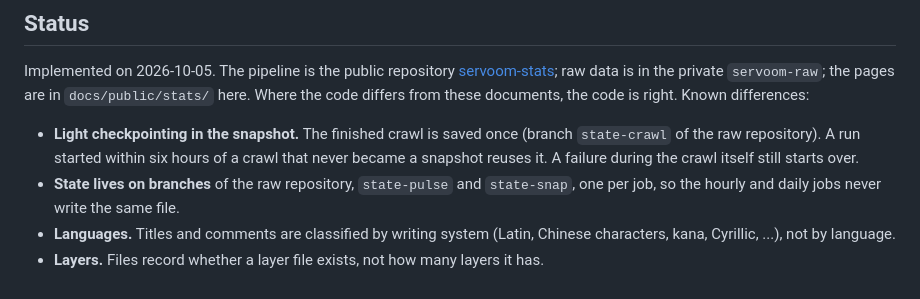
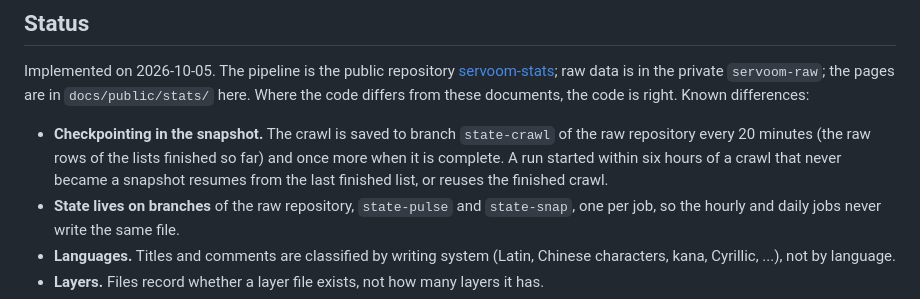
Before and after one commit to fabkury/servoom, a Markdown page: docs/community-stats/README.md, the part around the change. GitHub-like rendering.

```diff
--- a/docs/community-stats/README.md
+++ b/docs/community-stats/README.md
@@ -21,10 +21,10 @@ Implemented on 2026-10-05. The pipeline is the public repository
 `servoom-raw`; the pages are in `docs/public/stats/` here. Where the code differs from
 these documents, the code is right. Known differences:
 
-* **Light checkpointing in the snapshot.** The finished crawl is saved once (branch
-  `state-crawl` of the raw repository). A run started within six hours of a crawl that
-  never became a snapshot reuses it. A failure during the crawl itself still starts
-  over.
+* **Checkpointing in the snapshot.** The crawl is saved to branch `state-crawl` of the
+  raw repository every 20 minutes (the raw rows of the lists finished so far) and once
+  more when it is complete. A run started within six hours of a crawl that never became
+  a snapshot resumes from the last finished list, or reuses the finished crawl.
 * **State lives on branches** of the raw repository, `state-pulse` and `state-snap`,
   one per job, so the hourly and daily jobs never write the same file.
 * **Languages.** Titles and comments are classified by writing system (Latin, Chinese
```
Also changed, not shown: docs/community-stats/02-engineering.md (+6 -4 lines), docs/community-stats/04-actions-budget.md (+1 -1 lines).
